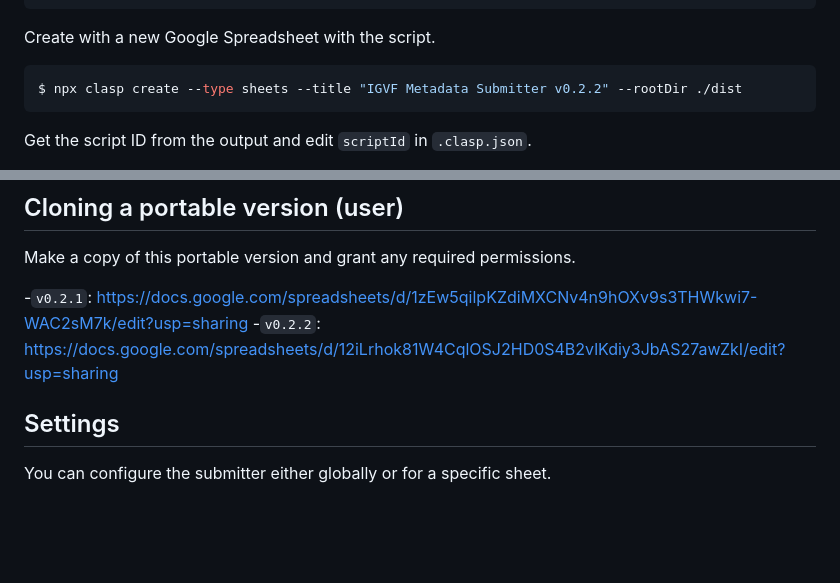
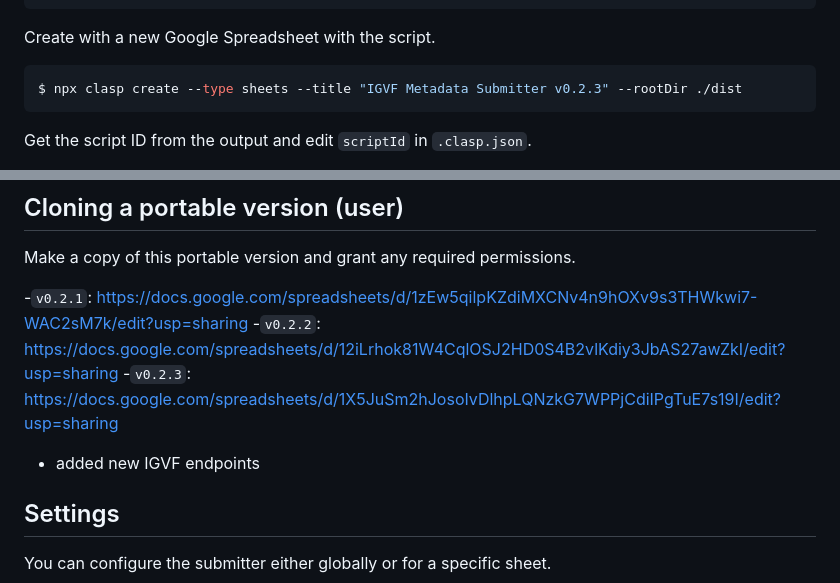
Before and after one commit to IGVF-DACC/igvf-metadata-submitter, a Markdown page: README.md, 2 parts joined by grey strips. Drawn GitHub-style; blank space fills up the shorter version.

Commit message:
bump ver

````diff
--- a/README.md
+++ b/README.md
@@ -24,7 +24,7 @@ $ sudo npm i @google/clasp@2.3.0 -g
 
 Create with a new Google Spreadsheet with the script.
 ```bash
-$ npx clasp create --type sheets --title "IGVF Metadata Submitter v0.2.2" --rootDir ./dist
+$ npx clasp create --type sheets --title "IGVF Metadata Submitter v0.2.3" --rootDir ./dist
 ```
 
 Get the script ID from the output and edit `scriptId` in `.clasp.json`.
@@ -41,6 +41,8 @@ Make a copy of this portable version and grant any required permissions.
 
 -`v0.2.1`: https://docs.google.com/spreadsheets/d/1zEw5qilpKZdiMXCNv4n9hOXv9s3THWkwi7-WAC2sM7k/edit?usp=sharing
 -`v0.2.2`: https://docs.google.com/spreadsheets/d/12iLrhok81W4CqlOSJ2HD0S4B2vlKdiy3JbAS27awZkI/edit?usp=sharing
+-`v0.2.3`: https://docs.google.com/spreadsheets/d/1X5JuSm2hJosoIvDlhpLQNzkG7WPPjCdiIPgTuE7s19I/edit?usp=sharing
+  - added new IGVF endpoints
 
 
 ## Settings
````
